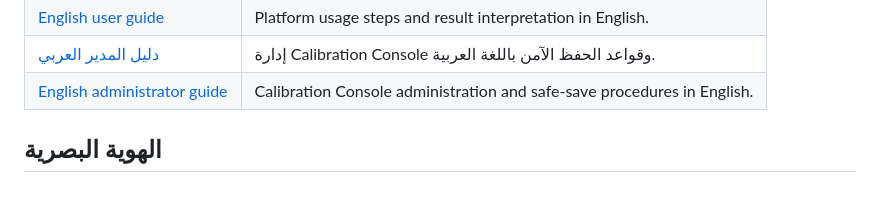
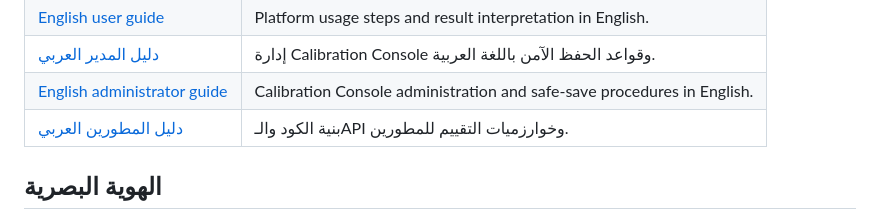
Before and after one commit to Hichemorca/aqar-evaluate-engine, a Markdown page: README.md, the part around the change. Rendered like a GitHub page; blank space fills up the shorter version.

```diff
--- a/README.md
+++ b/README.md
@@ -16,6 +16,7 @@
 | [English user guide](docs/user-guide-en.md) | Platform usage steps and result interpretation in English. |
 | [دليل المدير العربي](docs/admin-guide-ar.md) | إدارة Calibration Console وقواعد الحفظ الآمن باللغة العربية. |
 | [English administrator guide](docs/admin-guide-en.md) | Calibration Console administration and safe-save procedures in English. |
+| [دليل المطورين العربي](docs/developer-guide-ar.md) | بنية الكود والـAPI وخوارزميات التقييم للمطورين. |
 
 ## الهوية البصرية
 
```
Also changed, not shown: docs/developer-guide-ar.md (added, +509 -0 lines).
